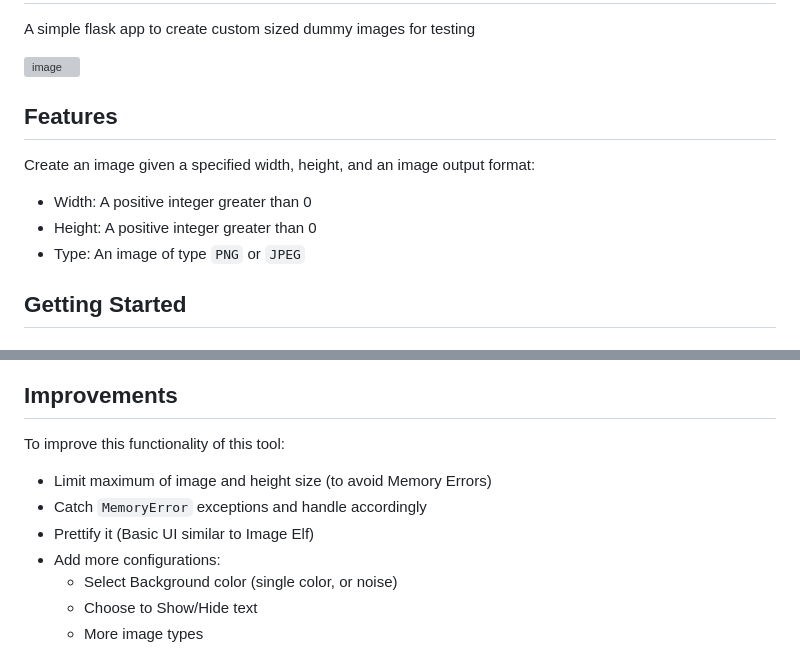
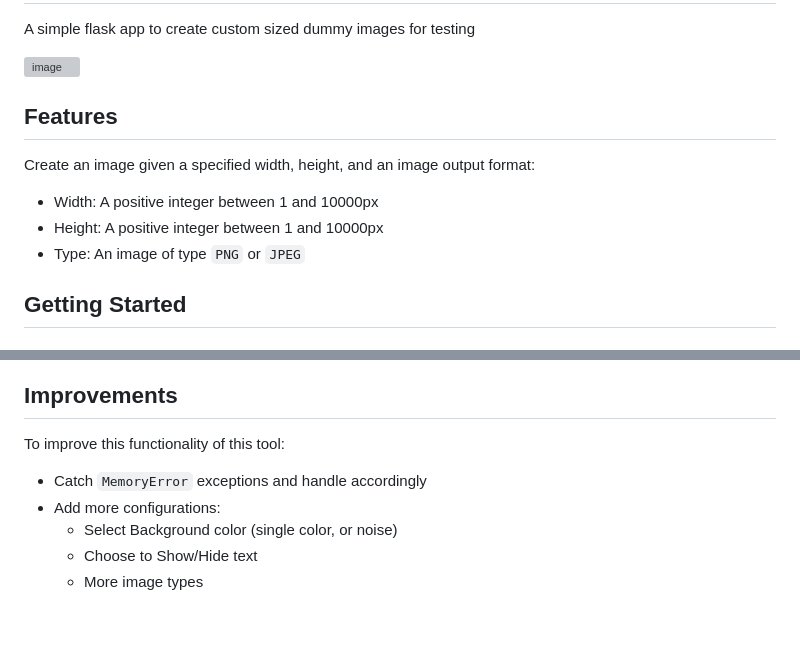
Before and after one commit to yilverdeja/image-elf-python-webapp, a Markdown page: README.md, 2 parts joined by grey strips. Drawn GitHub-style; blank space fills up the shorter version; grey boxes are pictures that could not be loaded.

Commit message:
feat: update README.md
* add logo
* add new image
* update feature description
* remove improvement tasks

```diff
--- a/README.md
+++ b/README.md
@@ -8,8 +10,8 @@ A simple flask app to create custom sized dummy images for testing
 
 Create an image given a specified width, height, and an image output format:
 
-- Width: A positive integer greater than 0
-- Height: A positive integer greater than 0
+- Width: A positive integer between 1 and 10000px
+- Height: A positive integer between 1 and 10000px
 - Type: An image of type `PNG` or `JPEG`
 
 ## Getting Started
@@ -84,9 +86,7 @@ To deploy this application on the cloud, you need to have configured:
 
 To improve this functionality of this tool:
 
-- Limit maximum of image and height size (to avoid Memory Errors)
 - Catch `MemoryError` exceptions and handle accordingly
-- Prettify it (Basic UI similar to Image Elf)
 - Add more configurations:
   - Select Background color (single color, or noise)
   - Choose to Show/Hide text
```
Also changed, not shown: other parts of README.md (+4 -2 lines).
